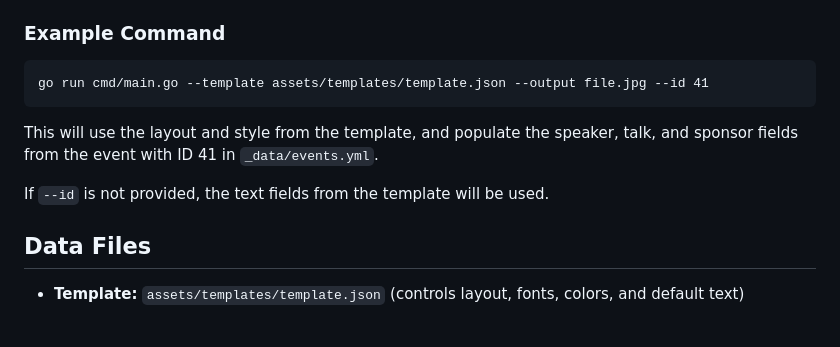
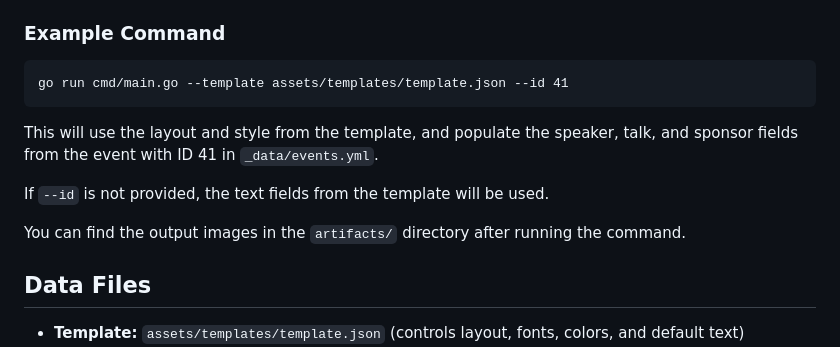
Before and after one commit to CloudNativeLinz/go-image-generator, a Markdown page: README.md, the part around the change. Rendered like a GitHub page; blank space fills up the shorter version.

Commit message:
Update README example command and clarify output location

````diff
--- a/README.md
+++ b/README.md
@@ -73,11 +73,13 @@ To generate an image, run the application with the necessary command-line argume
 
 ### Example Command
 ```
-go run cmd/main.go --template assets/templates/template.json --output file.jpg --id 41
+go run cmd/main.go --template assets/templates/template.json --id 41
 ```
 This will use the layout and style from the template, and populate the speaker, talk, and sponsor fields from the event with ID 41 in `_data/events.yml`.
 
 If `--id` is not provided, the text fields from the template will be used.
+
+You can find the output images in the `artifacts/` directory after running the command.
 
 ## Data Files
 - **Template:** `assets/templates/template.json` (controls layout, fonts, colors, and default text)
````
